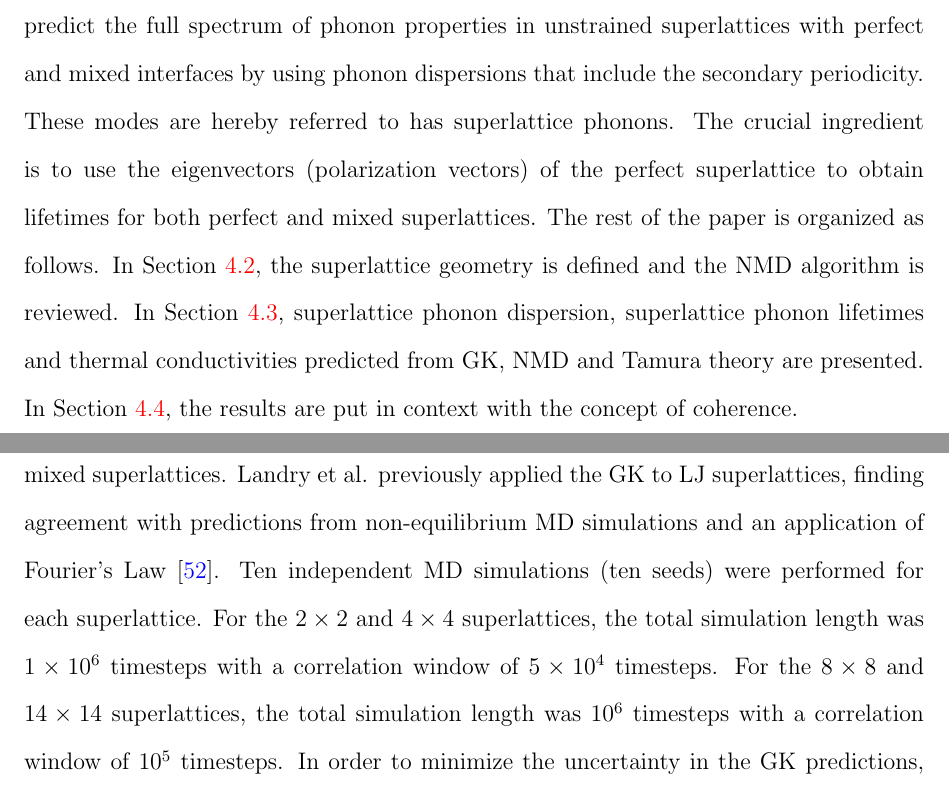
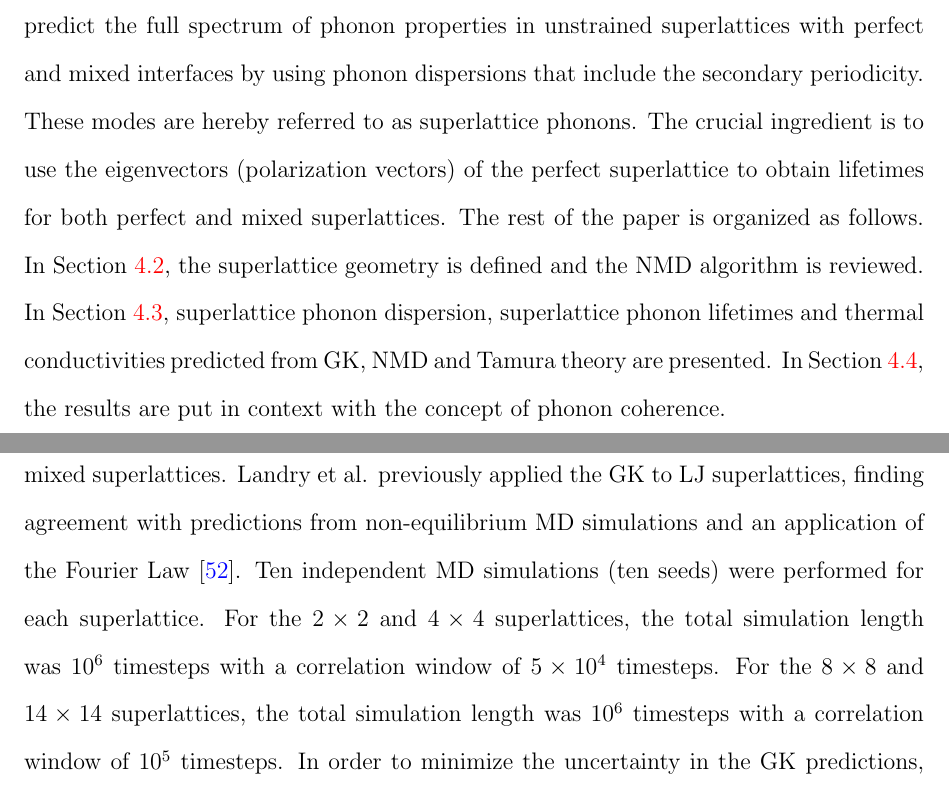
Before and after one commit to schuberm/uoft_thesis, a LaTeX thesis (main.tex, which reads chapter3.tex): two parts of pages 38 and 42 of 81, joined at a grey line, cut so that both start at the same text. Compiled offline with pdfLaTeX.

Commit message:
version sent to committee

```diff
--- a/chapter3.tex
+++ b/chapter3.tex
@@ -9,7 +9,7 @@ Thermal transport in superlattices has been conventionally studied through molec
 Recent work by Garg et al. used Density Functional Perturbation Theory (DFPT) to examine phonon properties in Si/Ge superlattice structures to report a significant discrepancy between theoretically predicted and experimentally measured cross-plane thermal conductivities which was attributed to the exclusion of mass defect scattering in the DFPT calculation but expected to be present in experimental samples \cite{doi:10.1021/nl202186y}. This conclusion was echoed by Savic et al. using a Monte Carlo approach to the BTE for Si/Ge superlattices \cite{savic:073113}. The effect of defects on thermal conductivity was demonstrated by Landry and McGaughey, who showed that for perfect Si/Ge superlattices thermal conductivity decreased with increasing period length before eventually leveling out while for superlattices with interfacial mixing, the thermal conductivity increased with period length before eventually leveling out \cite{PhysRevB.79.075316}. With this in mind, Luckyanova et al. \cite{Luckyanova16112012} adopted Tamura elastic mass defect scattering theory \cite{tamura_isotope_1983} to modify the DFPT predicted lifetimes through the Matthiesen rule.
 %Mode-by-mode studies are computationally expensive; limiting Broido et al. to a range of short period lengths ($8\times 8$) for Si/Ge.\cite {PhysRevB.70.081310} For similar reasons, the phonon properties for short period superlattices obtained from DFPT were presumed to hold for larger period superlattices \cite{Luckyanova16112012, doi:10.1021/nl202186y} and the phonon lifetimes of low frequency modes used in the Monte Carlo BTE approach are fitted to a power law. \cite{savic:073113}
 
-In this work, we demonstrate the ability of normal mode decomposition (NMD) to predict the full spectrum of phonon properties in unstrained superlattices with perfect and mixed interfaces by using phonon dispersions that include the secondary periodicity. These modes are hereby referred to has superlattice phonons. The crucial ingredient is to use the eigenvectors (polarization vectors) of the perfect superlattice to obtain lifetimes for both perfect and mixed superlattices. The rest of the paper is organized as follows. In Section~\ref{SEC:modeling}, the superlattice geometry is defined and the NMD algorithm is reviewed. In Section~\ref{SEC:results}, superlattice phonon dispersion, superlattice phonon lifetimes and thermal conductivities predicted from GK, NMD and Tamura theory are presented. In Section~\ref{SEC:sl_phon}, the results are put in context with the concept of coherence.
+In this work, we demonstrate the ability of normal mode decomposition (NMD) to predict the full spectrum of phonon properties in unstrained superlattices with perfect and mixed interfaces by using phonon dispersions that include the secondary periodicity. These modes are hereby referred to as superlattice phonons. The crucial ingredient is to use the eigenvectors (polarization vectors) of the perfect superlattice to obtain lifetimes for both perfect and mixed superlattices. The rest of the paper is organized as follows. In Section~\ref{SEC:modeling}, the superlattice geometry is defined and the NMD algorithm is reviewed. In Section~\ref{SEC:results}, superlattice phonon dispersion, superlattice phonon lifetimes and thermal conductivities predicted from GK, NMD and Tamura theory are presented. In Section~\ref{SEC:sl_phon}, the results are put in context with the concept of phonon coherence.
 
 \section{Modeling Framework}\label{SEC:modeling}
 \subsection{Superlattice structure and interactions}\label{SEC:sl_struc}
@@ -126,8 +126,8 @@ Fitting of the power spectra to Eq.~(\ref{EQ:NMD:SED}) was done by considering p
 
 While the harmonic lattice dynamics calculations were performed using the unit cells of perfect superlattices, we use the same set of eigenvectors in the NMD analysis for both perfect and mixed superlattices. The effects of mixing are thus captured through the differences in the atomic velocities between perfect and mixed MD domains. The validity of this assumption for the mixed cases (i.e. projecting onto an approximation of the normal mode) will be assessed in Section~\ref{SEC:results}.
 
-The Green-Kubo (GK) method, which makes no assumptions about the nature of the thermal transport, was also used to predict the thermal conductivity for both perfect and mixed superlattices. Landry et al. previously applied the GK to LJ superlattices, finding agreement with predictions from non-equilibrium MD simulations and an application of Fourier's Law \cite{PhysRevB.79.075316}.
-Ten independent MD simulations  (ten seeds) were performed for each superlattice. For the $2 \times 2$ and $4 \times 4$ superlattices, the total  simulation length was $1\times 10^6$ timesteps with a correlation window of $5\times 10^4$ timesteps.  For the $8 \times 8$ and $14 \times 14$ superlattices, the total  simulation length was $10^6$ timesteps with a correlation window of $10^5$ timesteps. In order to minimize the uncertainty in the GK predictions, the converged value of the thermal conductivity was specified using the first-avalanche method described by Chen et al. \cite{Chen20102392}
+The Green-Kubo (GK) method, which makes no assumptions about the nature of the thermal transport, was also used to predict the thermal conductivity for both perfect and mixed superlattices. Landry et al. previously applied the GK to LJ superlattices, finding agreement with predictions from non-equilibrium MD simulations and an application of the Fourier Law \cite{PhysRevB.79.075316}.
+Ten independent MD simulations  (ten seeds) were performed for each superlattice. For the $2 \times 2$ and $4 \times 4$ superlattices, the total  simulation length was $10^6$ timesteps with a correlation window of $5\times 10^4$ timesteps.  For the $8 \times 8$ and $14 \times 14$ superlattices, the total  simulation length was $10^6$ timesteps with a correlation window of $10^5$ timesteps. In order to minimize the uncertainty in the GK predictions, the converged value of the thermal conductivity was specified using the first-avalanche method described by Chen et al. \cite{Chen20102392}
 
 To provide additional context between thermal conductivity prediction methods, anharmonic lattice dynamics (ALD) was performed using the unit cells for unmixed systems described in Sec.~\ref{SEC:sl_struc}. Using the third order force constants of the LJ potential and perturbation theory, the phonon lifetimes are extracted and thermal conductivity is estimated using Eq.~(\ref{EQ:M:conductivity}).
 
```
Also changed, not shown: chapter3.tex (2 more changed lines).
